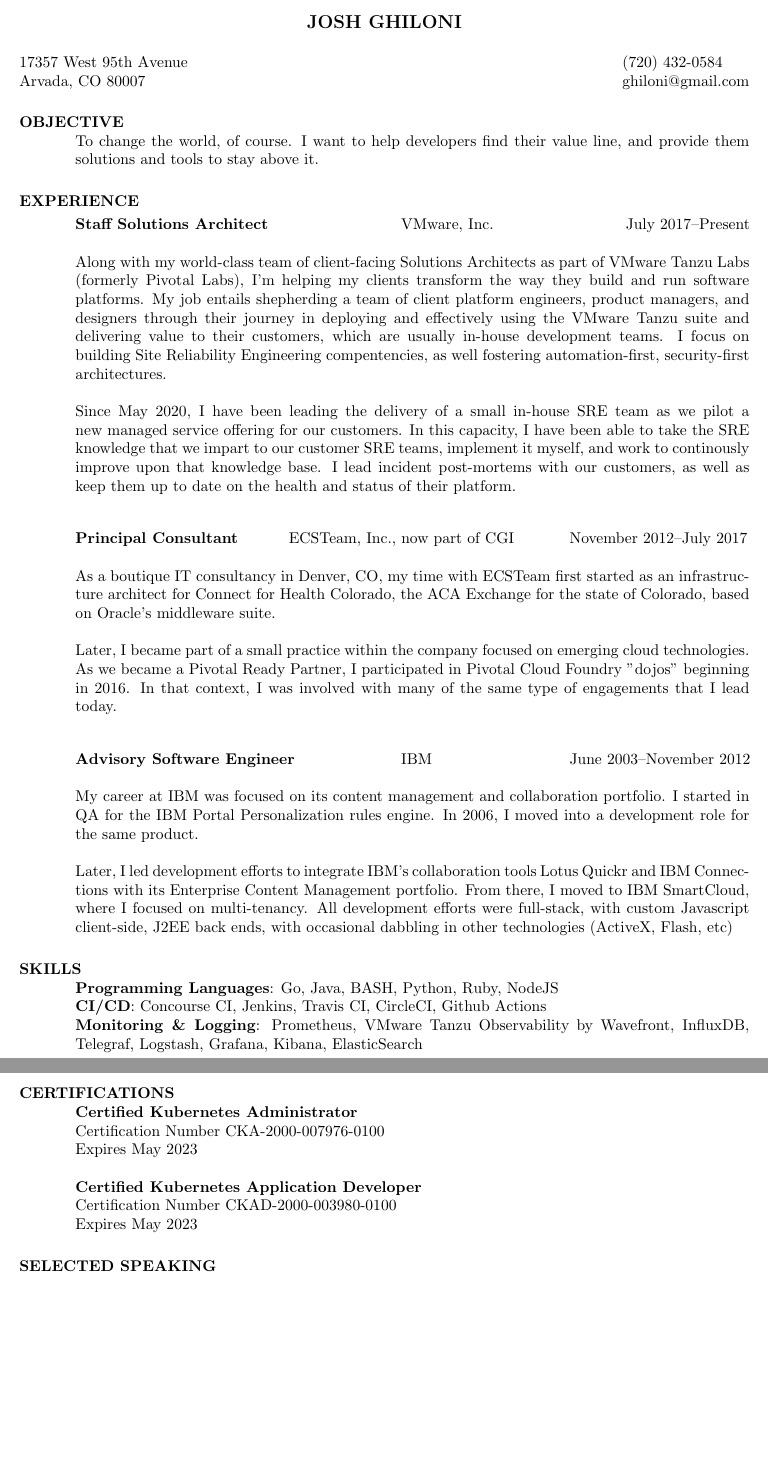
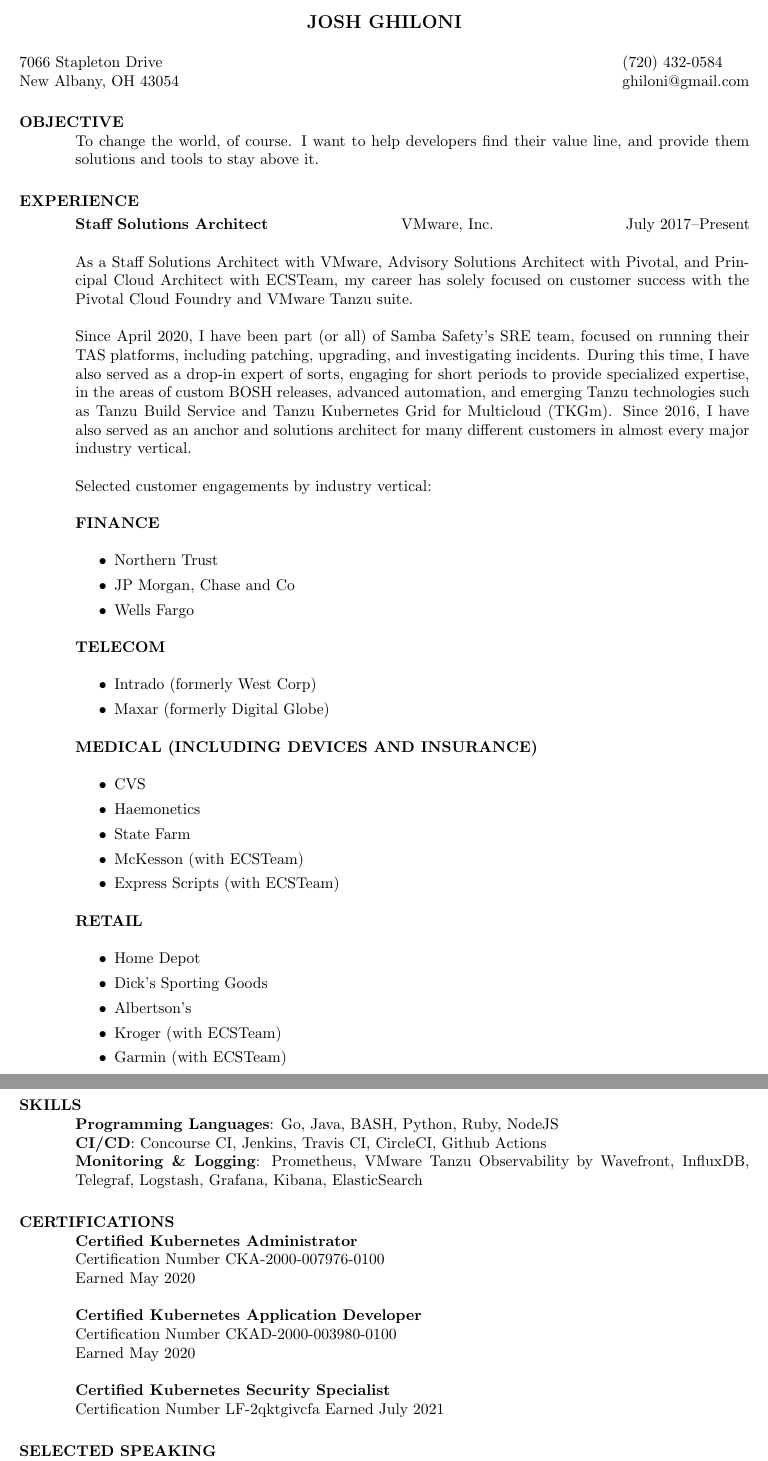
Before and after one commit to jghiloni/resume, a LaTeX CV (resume.tex): two parts of pages 1 and 2 of 2, joined at a grey line, cut so that both start at the same text, the shorter picture padded with empty space. Compiled offline with pdfLaTeX.

Commit message:
Create internal resume version

```diff
--- a/resume.tex
+++ b/resume.tex
@@ -10,8 +10,8 @@
 \begin{document}
 
 \name{JOSH GHILONI\\[12pt]}     % the \\[12pt] adds a blank line after name
-\address{17357 West 95th Avenue\\
-Arvada, CO 80007}
+\address{7066 Stapleton Drive\\
+New Albany, OH 43054}
 
 \address{(720) 432-0584\\
 ghiloni@gmail.com}
@@ -28,50 +28,94 @@
    \hspace{2.9in}\= \hspace{2in}\= \kill % set up two tab positions
    {\bf Staff Solutions Architect} \> VMware, Inc. \> July 2017–Present
    \end{tabbing}\vspace{-10pt}
-    Along with my world-class team of client-facing Solutions Architects as
-    part of VMware Tanzu Labs (formerly Pivotal Labs), I'm helping my clients transform the way they build
-    and run software platforms. My job entails shepherding a team of client
-    platform engineers, product managers, and designers through their journey
-    in deploying and effectively using the VMware Tanzu suite and delivering value
-    to their customers, which are usually in-house development teams. I focus on building
-    Site Reliability Engineering compentencies, as well fostering automation-first,
-    security-first architectures.
+      As a Staff Solutions Architect with VMware, Advisory Solutions Architect with Pivotal,
+      and Principal Cloud Architect with ECSTeam, my career has solely focused on customer
+      success with the Pivotal Cloud Foundry and VMware Tanzu suite.
 
-    Since May 2020, I have been leading the delivery of a small in-house SRE team as we pilot
-    a new managed service offering for our customers. In this capacity, I have been
-    able to take the SRE knowledge that we impart to our customer SRE teams,
-    implement it myself, and work to continously improve upon that knowledge
-    base. I lead incident post-mortems with our customers, as well as keep them
-    up to date on the health and status of their platform.
+      Since April 2020, I have been part (or all) of Samba Safety's SRE team, focused on
+      running their TAS platforms, including patching, upgrading, and investigating incidents.
+      During this time, I have also served as a drop-in expert of sorts, engaging for short
+      periods to provide specialized expertise, in the areas of custom BOSH releases,
+      advanced automation, and emerging Tanzu technologies such as Tanzu Build Service and
+      Tanzu Kubernetes Grid for Multicloud (TKGm). Since 2016, I have also served as an anchor
+      and solutions architect for many different customers in almost every major industry vertical.
 
-   \begin{tabbing}
-   \hspace{1.9in}\= \hspace{2.5in}\= \kill % set up two tab positions
-    {\bf Principal Consultant} \> ECSTeam, Inc., now part of CGI \> November 2012–July 2017
-   \end{tabbing}\vspace{-10pt}
-    As a boutique IT consultancy in Denver, CO, my time with ECSTeam first
-    started as an infrastructure architect for Connect for Health Colorado,
-    the ACA Exchange for the state of Colorado, based on Oracle's middleware suite.
+      Selected customer engagements by industry vertical:
 
-    Later, I became part of a small practice within the company focused on
-    emerging cloud technologies. As we became a Pivotal Ready Partner, I
-    participated in Pivotal Cloud Foundry "dojos" beginning in 2016. In that
-    context, I was involved with many of the same type of engagements that I
-    lead today.
+      {\bf FINANCE} \\
+      \begin{itemize}
+        \item Northern Trust
+        \item JP Morgan, Chase and Co
+        \item Wells Fargo
+      \end{itemize}
 
-   \begin{tabbing}%
-   \hspace{2.9in}\= \hspace{1.5in}\= \kill % set up two tab positions
-   {\bf Advisory Software Engineer}  \> IBM \> June 2003–November 2012
-   \end{tabbing}\vspace{-10pt}
-    My career at IBM was focused on its content management and collaboration
-    portfolio. I started in QA for the IBM Portal Personalization rules engine.
-    In 2006, I moved into a development role for the same product.
+      {\bf TELECOM} \\
+      \begin{itemize}
+        \item Intrado (formerly West Corp)
+        \item Maxar (formerly Digital Globe)
+      \end{itemize}
 
-    Later, I led development efforts to integrate IBM's collaboration tools
-    Lotus Quickr and IBM Connections with its Enterprise Content Management
-    portfolio. From there, I moved to IBM SmartCloud, where I focused on
-    multi-tenancy. All development efforts were full-stack, with custom
-    Javascript client-side, J2EE back ends, with occasional dabbling in
-    other technologies (ActiveX, Flash, etc)
+      {\bf MEDICAL (INCLUDING DEVICES AND INSURANCE)} \\
+      \begin{itemize}
+        \item CVS
+        \item Haemonetics
+        \item State Farm
+        \item McKesson (with ECSTeam)
+        \item Express Scripts (with ECSTeam)
+      \end{itemize}
+
+      {\bf RETAIL} \\
+      \begin{itemize}
+        \item Home Depot
+        \item Dick's Sporting Goods
+        \item Albertson's
+        \item Kroger (with ECSTeam)
+        \item Garmin (with ECSTeam)
+      \end{itemize}
+%     Along with my world-class team of client-facing Solutions Architects as
+%     part of VMware Tanzu Labs (formerly Pivotal Labs), I'm helping my clients transform the way they build
+%     and run software platforms. My job entails shepherding a team of client
+%     platform engineers, product managers, and designers through their journey
+%     in deploying and effectively using the VMware Tanzu suite and delivering value
+%     to their customers, which are usually in-house development teams. I focus on building
+%     Site Reliability Engineering compentencies, as well fostering automation-first,
+%     security-first architectures.
+
+%     Since May 2020, I have been leading the delivery of a small in-house SRE team as we pilot
+%     a new managed service offering for our customers. In this capacity, I have been
+%     able to take the SRE knowledge that we impart to our customer SRE teams,
+%     implement it myself, and work to continously improve upon that knowledge
+%     base. I lead incident post-mortems with our customers, as well as keep them
+%     up to date on the health and status of their platform.
+
+%    \begin{tabbing}
+%    \hspace{1.9in}\= \hspace{2.5in}\= \kill % set up two tab positions
+%     {\bf Principal Consultant} \> ECSTeam, Inc., now part of CGI \> November 2012–July 2017
+%    \end{tabbing}\vspace{-10pt}
+%     As a boutique IT consultancy in Denver, CO, my time with ECSTeam first
+%     started as an infrastructure architect for Connect for Health Colorado,
+%     the ACA Exchange for the state of Colorado, based on Oracle's middleware suite.
+
+%     Later, I became part of a small practice within the company focused on
+%     emerging cloud technologies. As we became a Pivotal Ready Partner, I
+%     participated in Pivotal Cloud Foundry "dojos" beginning in 2016. In that
+%     context, I was involved with many of the same type of engagements that I
+%     lead today.
+
+%    \begin{tabbing}%
+%    \hspace{2.9in}\= \hspace{1.5in}\= \kill % set up two tab positions
+%    {\bf Advisory Software Engineer}  \> IBM \> June 2003–November 2012
+%    \end{tabbing}\vspace{-10pt}
+%     My career at IBM was focused on its content management and collaboration
+%     portfolio. I started in QA for the IBM Portal Personalization rules engine.
+%     In 2006, I moved into a development role for the same product.
+
+%     Later, I led development efforts to integrate IBM's collaboration tools
+%     Lotus Quickr and IBM Connections with its Enterprise Content Management
+%     portfolio. From there, I moved to IBM SmartCloud, where I focused on
+%     multi-tenancy. All development efforts were full-stack, with custom
+%     Javascript client-side, J2EE back ends, with occasional dabbling in
+%     other technologies (ActiveX, Flash, etc)
 
 \section{SKILLS}
     {\bf Programming Languages}: Go, Java, BASH, Python, Ruby, NodeJS \\
@@ -82,11 +126,15 @@
 \section{CERTIFICATIONS}
     {\bf Certified Kubernetes Administrator} \\
     Certification Number CKA-2000-007976-0100 \\
-    Expires May 2023
+    Earned May 2020
 
     {\bf Certified Kubernetes Application Developer} \\
     Certification Number CKAD-2000-003980-0100 \\
-    Expires May 2023
+    Earned May 2020
+
+    {\bf Certified Kubernetes Security Specialist} \\
+    Certification Number LF-2qktgivcfa
+    Earned July 2021
 
 \section{SELECTED SPEAKING}
     {\bf April 2019} \\
```
